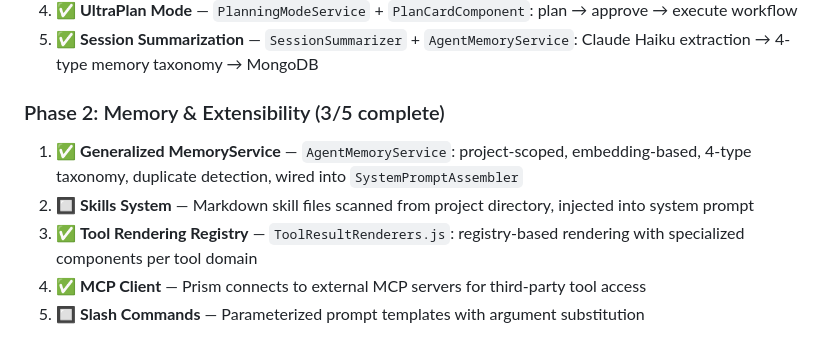
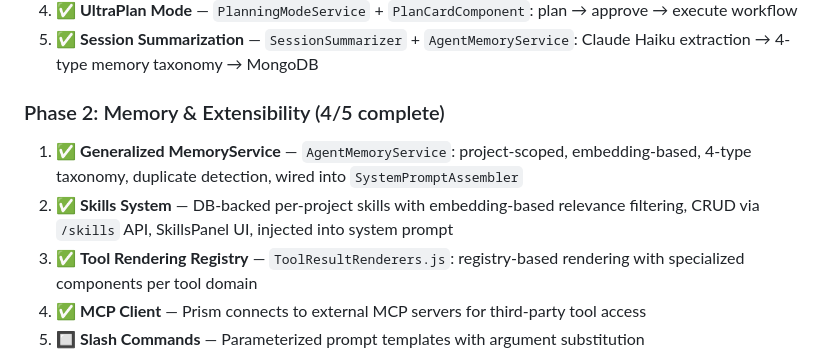
Before and after one commit to rodrigo-barraza/prism, a Markdown page: docs/agentic_flow_design.md, the part around the change. Rendered like a GitHub page.

Commit message:
docs: update agentic flow design to reflect completion of the skills system implementation

```diff
--- a/docs/agentic_flow_design.md
+++ b/docs/agentic_flow_design.md
@@ -175,9 +175,9 @@ Prism streams raw chunks (`emit({ type: "chunk", content })`) without transforma
 4. ✅ **UltraPlan Mode** — `PlanningModeService` + `PlanCardComponent`: plan → approve → execute workflow
 5. ✅ **Session Summarization** — `SessionSummarizer` + `AgentMemoryService`: Claude Haiku extraction → 4-type memory taxonomy → MongoDB
 
-### Phase 2: Memory & Extensibility (3/5 complete)
+### Phase 2: Memory & Extensibility (4/5 complete)
 1. ✅ **Generalized MemoryService** — `AgentMemoryService`: project-scoped, embedding-based, 4-type taxonomy, duplicate detection, wired into `SystemPromptAssembler`
-2. 🔲 **Skills System** — Markdown skill files scanned from project directory, injected into system prompt
+2. ✅ **Skills System** — DB-backed per-project skills with embedding-based relevance filtering, CRUD via `/skills` API, SkillsPanel UI, injected into system prompt
 3. ✅ **Tool Rendering Registry** — `ToolResultRenderers.js`: registry-based rendering with specialized components per tool domain
 4. ✅ **MCP Client** — Prism connects to external MCP servers for third-party tool access
 5. 🔲 **Slash Commands** — Parameterized prompt templates with argument substitution
```
